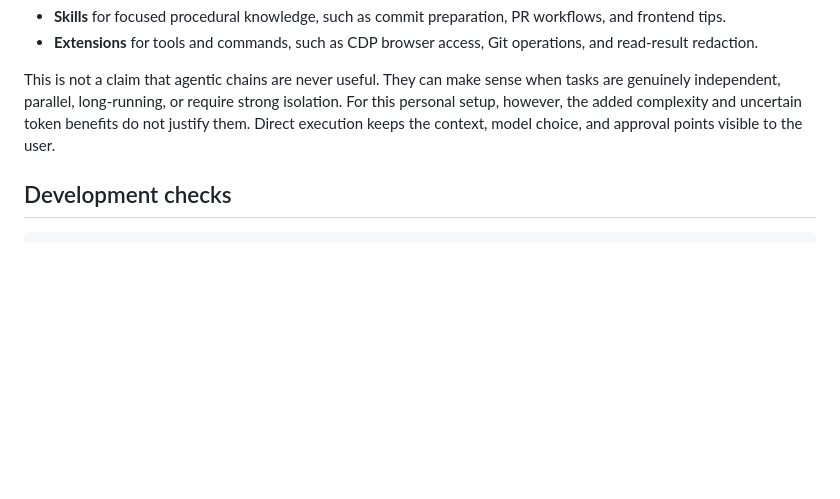
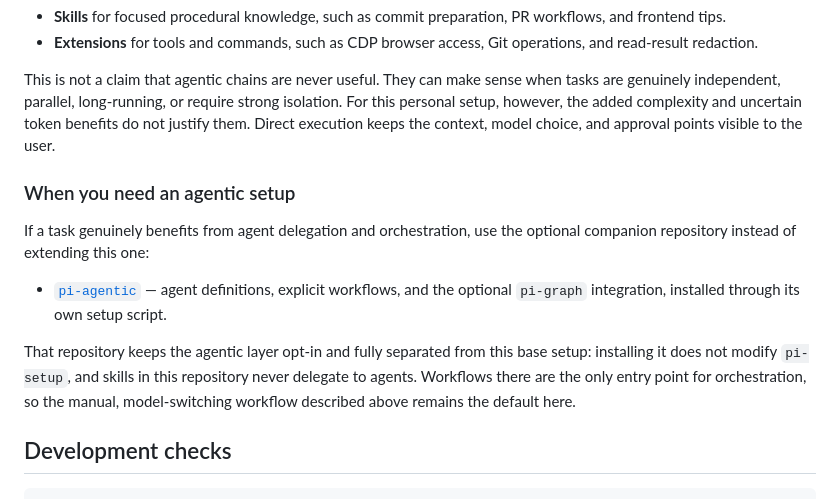
Before and after one commit to jordilopez/pi-setup, a Markdown page: README.md, the part around the change. GitHub-like rendering; blank space fills up the shorter version.

Commit message:
docs: add note about optional agentic companion repository

````diff
--- a/README.md
+++ b/README.md
@@ -147,6 +147,20 @@ strong isolation. For this personal setup, however, the added complexity and
 uncertain token benefits do not justify them. Direct execution keeps the
 context, model choice, and approval points visible to the user.
 
+### When you need an agentic setup
+
+If a task genuinely benefits from agent delegation and orchestration, use the
+optional companion repository instead of extending this one:
+
+- [`pi-agentic`](https://github.com/jordilopez/pi-agentic) — agent definitions, explicit workflows, and
+  the optional `pi-graph` integration, installed through its own setup script.
+
+That repository keeps the agentic layer opt-in and fully separated from this
+base setup: installing it does not modify `pi-setup`, and skills in this
+repository never delegate to agents. Workflows there are the only entry point
+for orchestration, so the manual, model-switching workflow described above
+remains the default here.
+
 ## Development checks
 
 ```bash
````
